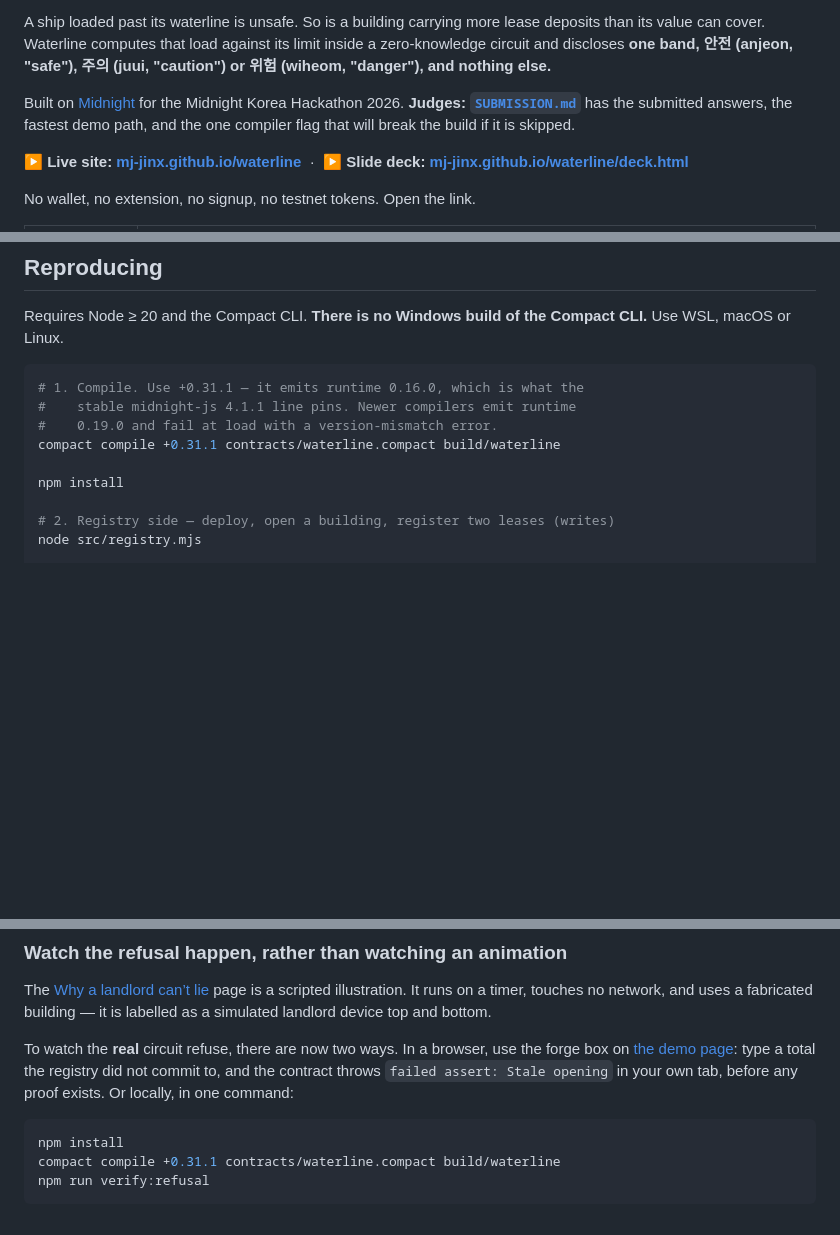
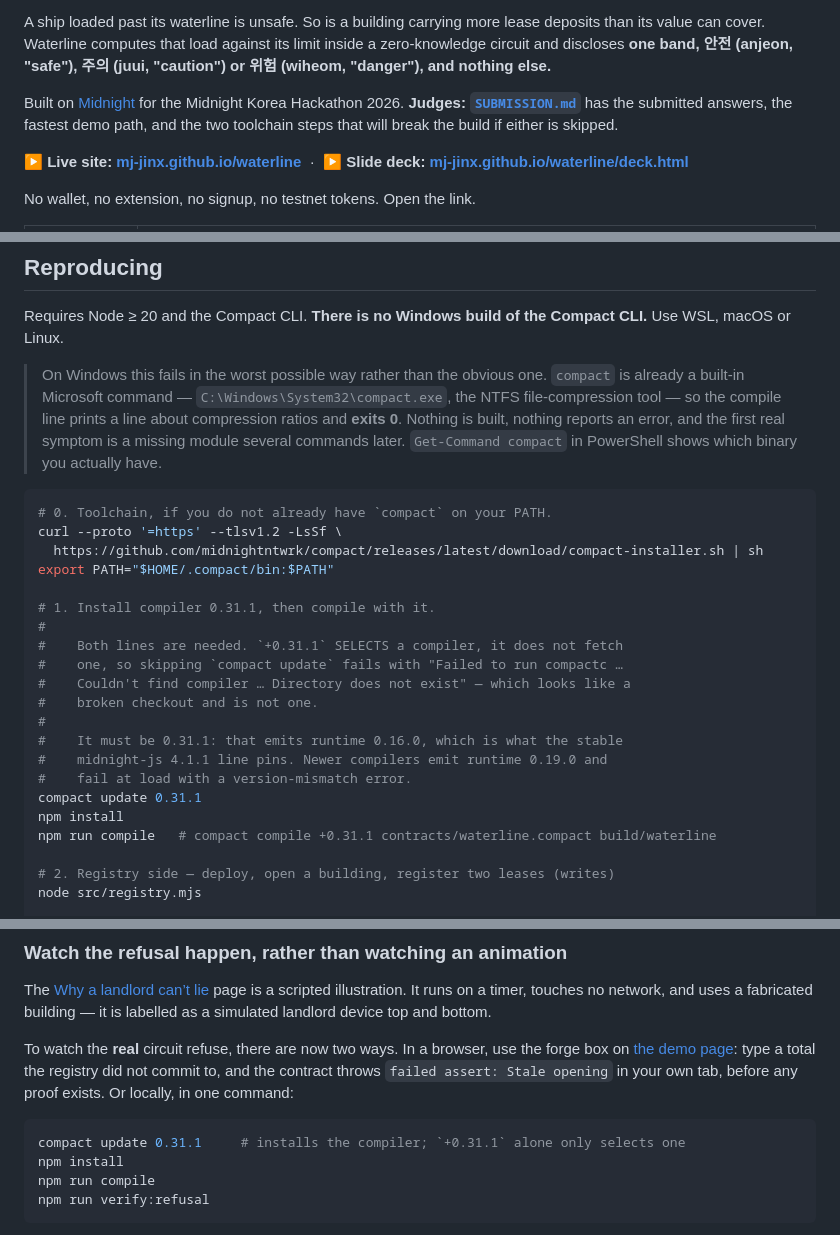
Before and after one commit to MJ-Jinx/waterline, a Markdown page: README.md, 3 parts joined by grey strips. Rendered like a GitHub page; blank space fills up the shorter version.

````diff
--- a/README.md
+++ b/README.md
@@ -8,7 +8,7 @@ A ship loaded past its waterline is unsafe. So is a building carrying more lease
 
 Built on [Midnight](https://midnight.network) for the Midnight Korea Hackathon 2026.
 **Judges: [`SUBMISSION.md`](SUBMISSION.md)** has the submitted answers, the fastest demo path, and the
-one compiler flag that will break the build if it is skipped.
+two toolchain steps that will break the build if either is skipped.
 
 **▶ Live site: [mj-jinx.github.io/waterline](https://mj-jinx.github.io/waterline/)**
 &nbsp;·&nbsp; **▶ Slide deck: [mj-jinx.github.io/waterline/deck.html](https://mj-jinx.github.io/waterline/deck.html)**
@@ -326,13 +326,32 @@ flowchart LR
 
 Requires Node ≥ 20 and the Compact CLI. **There is no Windows build of the Compact CLI.** Use WSL, macOS or Linux.
 
+> On Windows this fails in the worst possible way rather than the obvious one. `compact` is
+> already a built-in Microsoft command — `C:\Windows\System32\compact.exe`, the NTFS
+> file-compression tool — so the compile line prints a line about compression ratios and
+> **exits 0**. Nothing is built, nothing reports an error, and the first real symptom is a
+> missing module several commands later. `Get-Command compact` in PowerShell shows which
+> binary you actually have.
+
 ```bash
-# 1. Compile. Use +0.31.1 — it emits runtime 0.16.0, which is what the
-#    stable midnight-js 4.1.1 line pins. Newer compilers emit runtime
-#    0.19.0 and fail at load with a version-mismatch error.
-compact compile +0.31.1 contracts/waterline.compact build/waterline
+# 0. Toolchain, if you do not already have `compact` on your PATH.
+curl --proto '=https' --tlsv1.2 -LsSf \
+  https://github.com/midnightntwrk/compact/releases/latest/download/compact-installer.sh | sh
+export PATH="$HOME/.compact/bin:$PATH"
 
+# 1. Install compiler 0.31.1, then compile with it.
+#
+#    Both lines are needed. `+0.31.1` SELECTS a compiler, it does not fetch
+#    one, so skipping `compact update` fails with "Failed to run compactc …
+#    Couldn't find compiler … Directory does not exist" — which looks like a
+#    broken checkout and is not one.
+#
+#    It must be 0.31.1: that emits runtime 0.16.0, which is what the stable
+#    midnight-js 4.1.1 line pins. Newer compilers emit runtime 0.19.0 and
+#    fail at load with a version-mismatch error.
+compact update 0.31.1
 npm install
+npm run compile   # compact compile +0.31.1 contracts/waterline.compact build/waterline
 
 # 2. Registry side — deploy, open a building, register two leases (writes)
 node src/registry.mjs
@@ -474,8 +493,9 @@ commit to, and the contract throws `failed assert: Stale opening` in your own ta
 exists. Or locally, in one command:
 
 ```bash
+compact update 0.31.1     # installs the compiler; `+0.31.1` alone only selects one
 npm install
-compact compile +0.31.1 contracts/waterline.compact build/waterline
+npm run compile
 npm run verify:refusal
 ```
 
````
Also changed, not shown: other parts of README.md (+2 -0 lines), SUBMISSION.md (+35 -5 lines).
